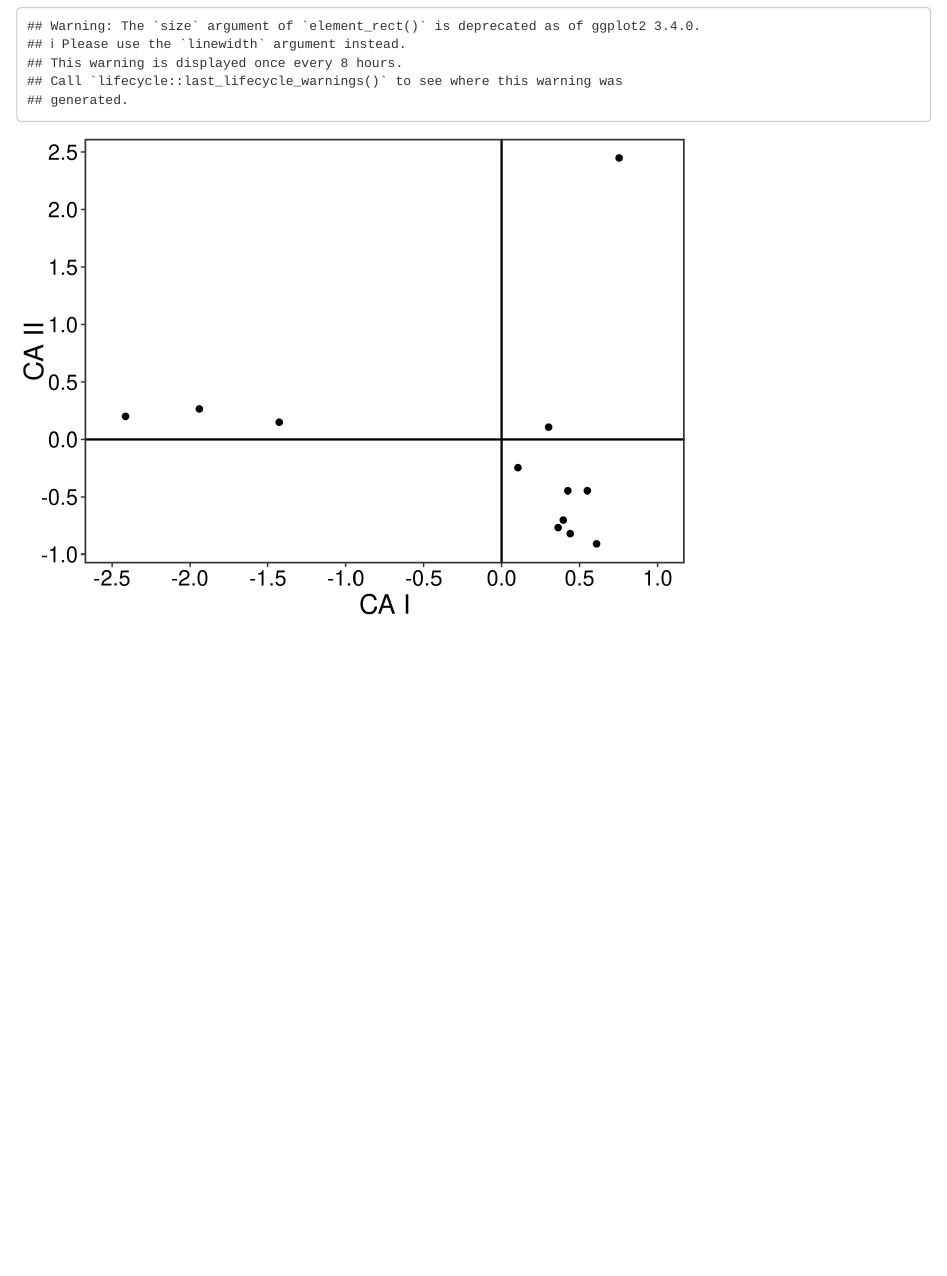
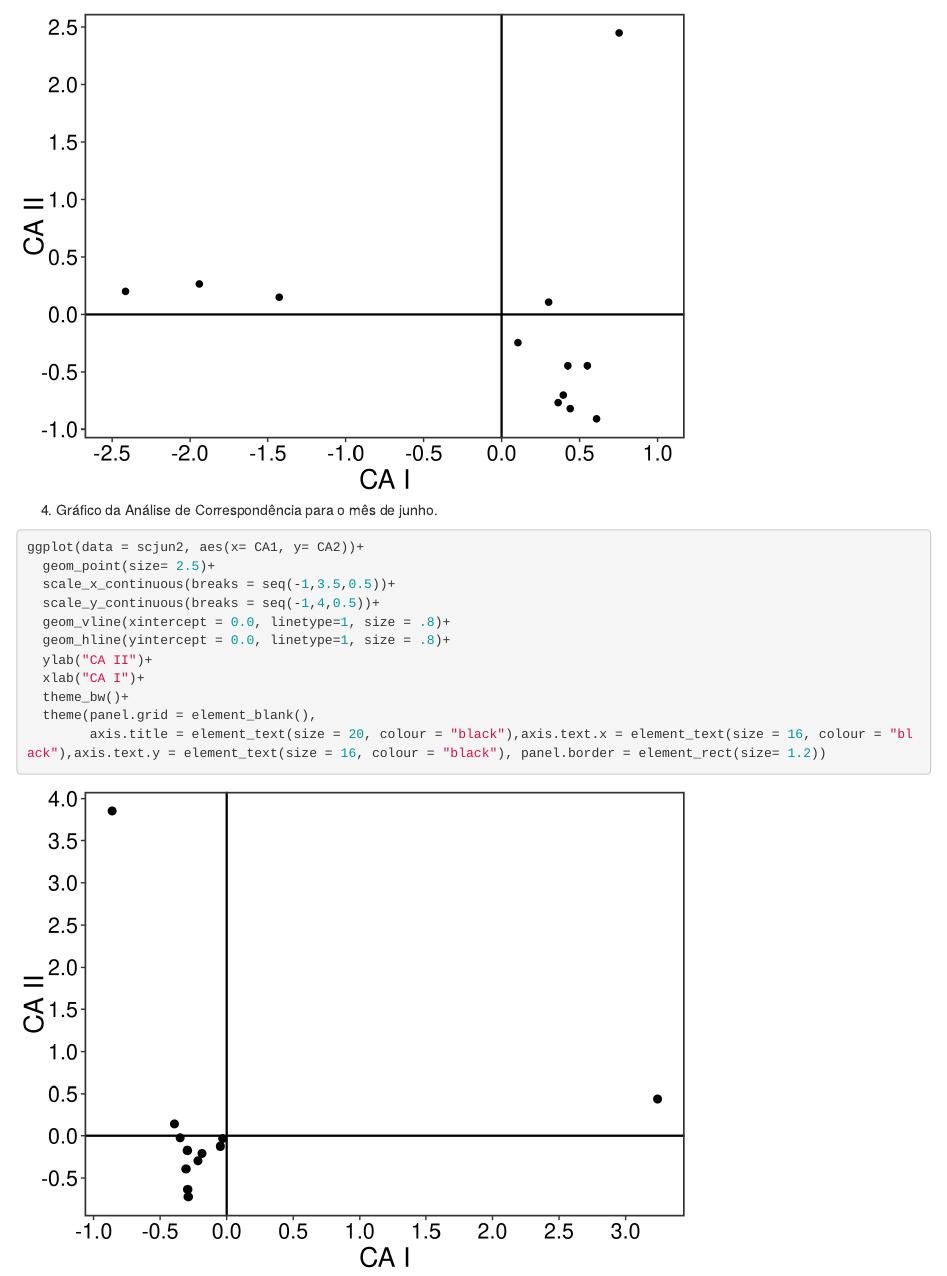
Before and after one commit to edgar-lima/MoniAmb_NovaCrixas, an R Markdown document (Scipts_Analises.Rmd): the page in a window 1100 px wide, from 6430 px down before the commit and from 6560 px down after it. Rendered offline with R 4.5, knitr and Pandoc, with nearby package versions; code that draws random numbers runs with fixed seeds of ours; some code elsewhere in the file could not run offline.

Commit message:
Gráfico de CA para o mês de junho.

````diff
--- a/Scipts_Analises.Rmd
+++ b/Scipts_Analises.Rmd
@@ -238,3 +238,19 @@ ggplot(data = scmar2, aes(x= CA1, y= CA2))+
         axis.title = element_text(size = 20, colour = "black"),axis.text.x = element_text(size = 16, colour = "black"),axis.text.y = element_text(size = 16, colour = "black"), panel.border = element_rect(size= 1.2))
 
 ```
+
+4. Gráfico da Análise de Correspondência para o mês de junho.
+```{r}
+ggplot(data = scjun2, aes(x= CA1, y= CA2))+
+  geom_point(size= 2.5)+
+  scale_x_continuous(breaks = seq(-1,3.5,0.5))+
+  scale_y_continuous(breaks = seq(-1,4,0.5))+
+  geom_vline(xintercept = 0.0, linetype=1, size = .8)+
+  geom_hline(yintercept = 0.0, linetype=1, size = .8)+
+  ylab("CA II")+
+  xlab("CA I")+
+  theme_bw()+
+  theme(panel.grid = element_blank(),
+        axis.title = element_text(size = 20, colour = "black"),axis.text.x = element_text(size = 16, colour = "black"),axis.text.y = element_text(size = 16, colour = "black"), panel.border = element_rect(size= 1.2))
+
+```
````
